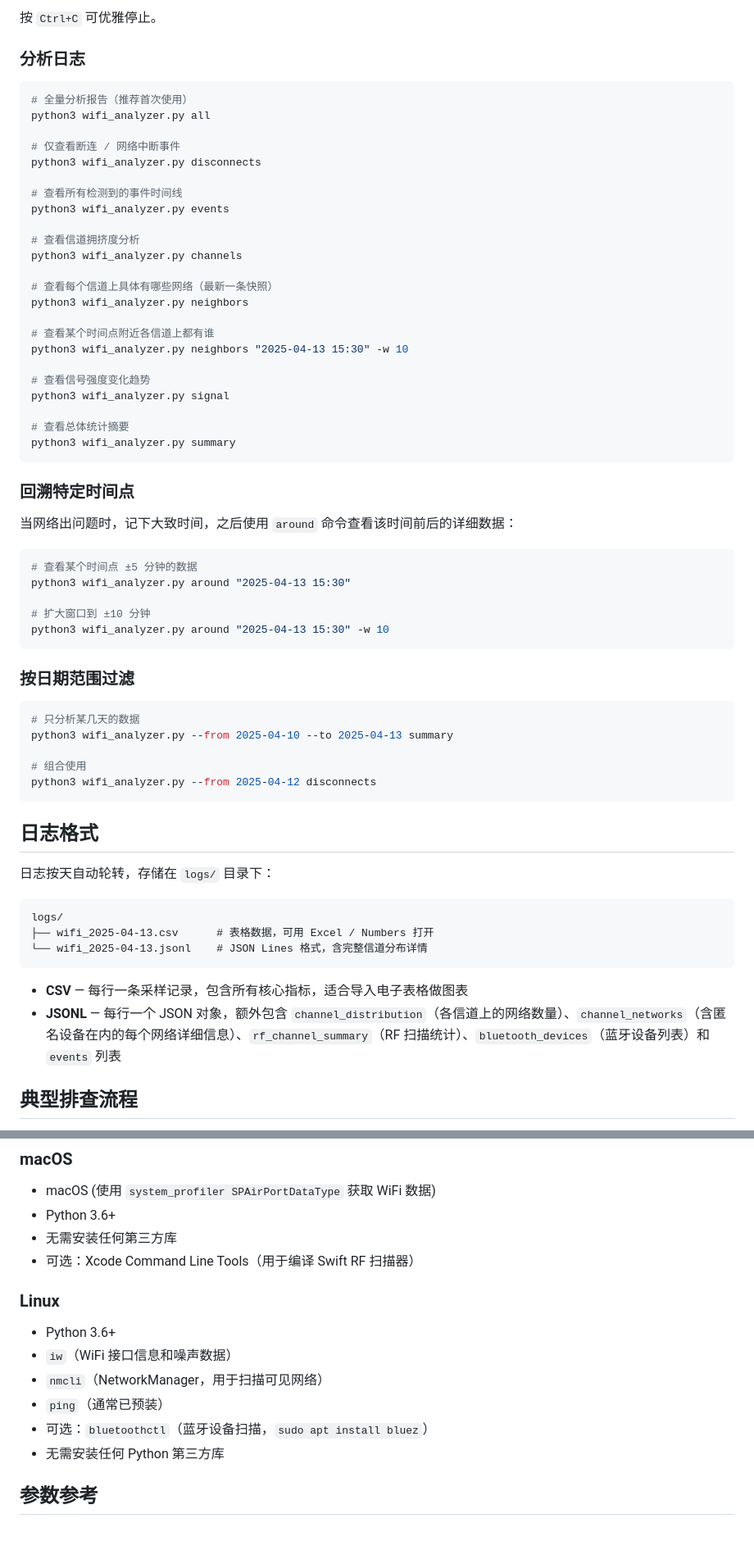
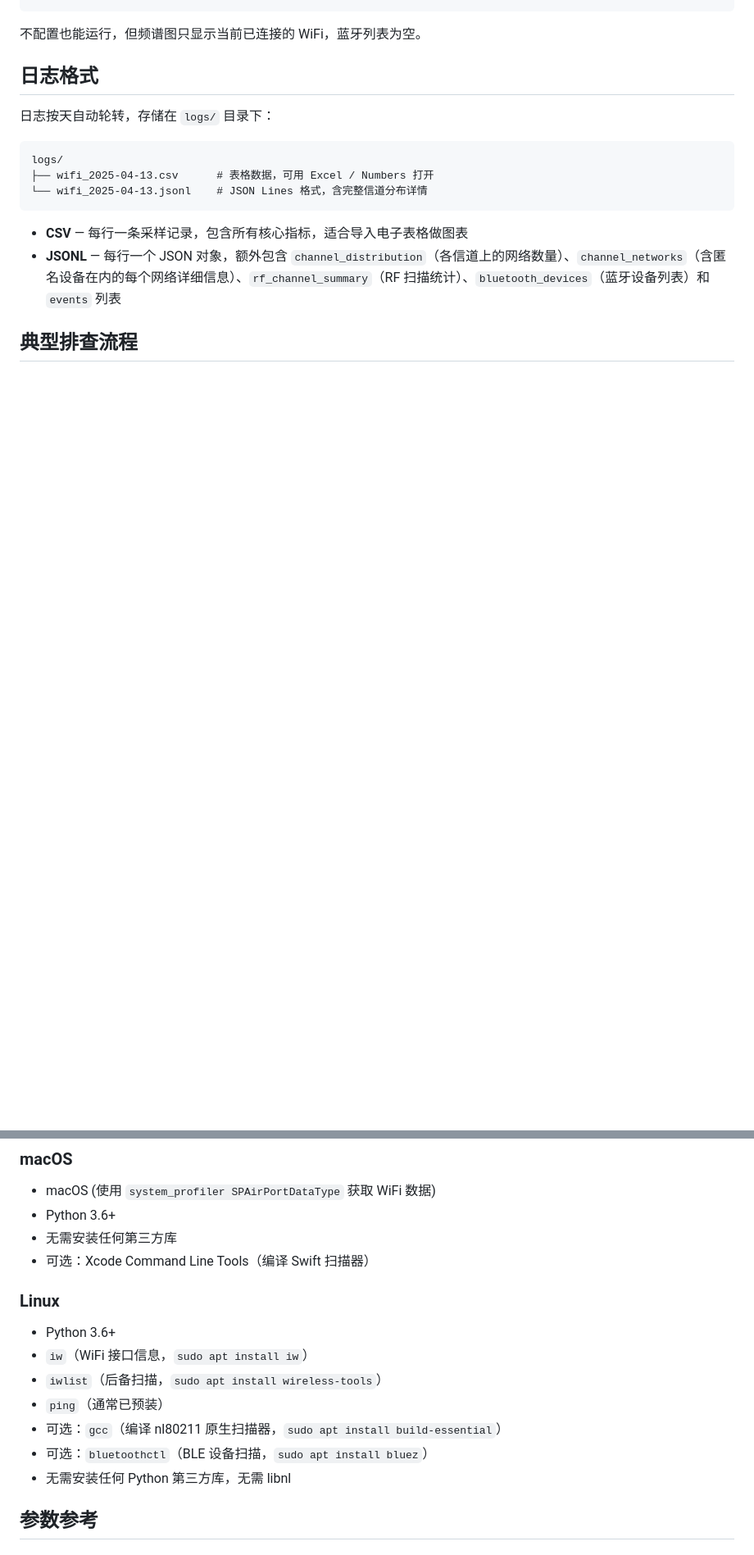
Before and after one commit to Halle-Astra/wifi_analyzer, a Markdown page: README.md, 2 parts joined by grey strips. Shown at 82% size. Drawn GitHub-style; blank space fills up the shorter version.

````diff
--- a/README.md
+++ b/README.md
@@ -144,54 +134,4 @@ nohup python3 wifi_monitor.py -q &
-按 `Ctrl+C` 可优雅停止。
-
-### 分析日志
-
-```bash
-# 全量分析报告（推荐首次使用）
-python3 wifi_analyzer.py all
-
-# 仅查看断连 / 网络中断事件
-python3 wifi_analyzer.py disconnects
-
-# 查看所有检测到的事件时间线
-python3 wifi_analyzer.py events
-
-# 查看信道拥挤度分析
-python3 wifi_analyzer.py channels
-
-# 查看每个信道上具体有哪些网络（最新一条快照）
-python3 wifi_analyzer.py neighbors
-
-# 查看某个时间点附近各信道上都有谁
-python3 wifi_analyzer.py neighbors "2025-04-13 15:30" -w 10
-
-# 查看信号强度变化趋势
-python3 wifi_analyzer.py signal
-
-# 查看总体统计摘要
-python3 wifi_analyzer.py summary
-```
-
-### 回溯特定时间点
-
-当网络出问题时，记下大致时间，之后使用 `around` 命令查看该时间前后的详细数据：
-
-```bash
-# 查看某个时间点 ±5 分钟的数据
-python3 wifi_analyzer.py around "2025-04-13 15:30"
-
-# 扩大窗口到 ±10 分钟
-python3 wifi_analyzer.py around "2025-04-13 15:30" -w 10
-```
-
-### 按日期范围过滤
-
-```bash
-# 只分析某几天的数据
-python3 wifi_analyzer.py --from 2025-04-10 --to 2025-04-13 summary
-
-# 组合使用
-python3 wifi_analyzer.py --from 2025-04-12 disconnects
-```
+不配置也能运行，但频谱图只显示当前已连接的 WiFi，蓝牙列表为空。
 
 ## 日志格式
 
@@ -250,15 +190,16 @@ python3 wifi_web.py --ap 192.168.1.10
 - macOS (使用 `system_profiler SPAirPortDataType` 获取 WiFi 数据)
 - Python 3.6+
 - 无需安装任何第三方库
-- 可选：Xcode Command Line Tools（用于编译 Swift RF 扫描器）
+- 可选：Xcode Command Line Tools（编译 Swift 扫描器）
 
 ### Linux
 - Python 3.6+
-- `iw`（WiFi 接口信息和噪声数据）
-- `nmcli`（NetworkManager，用于扫描可见网络）
+- `iw`（WiFi 接口信息，`sudo apt install iw`）
+- `iwlist`（后备扫描，`sudo apt install wireless-tools`）
 - `ping`（通常已预装）
-- 可选：`bluetoothctl`（蓝牙设备扫描，`sudo apt install bluez`）
-- 无需安装任何 Python 第三方库
+- 可选：`gcc`（编译 nl80211 原生扫描器，`sudo apt install build-essential`）
+- 可选：`bluetoothctl`（BLE 设备扫描，`sudo apt install bluez`）
+- 无需安装任何 Python 第三方库，无需 libnl
 
 ## 参数参考
 
````
Also changed, not shown: other parts of README.md (+74 -84 lines).
